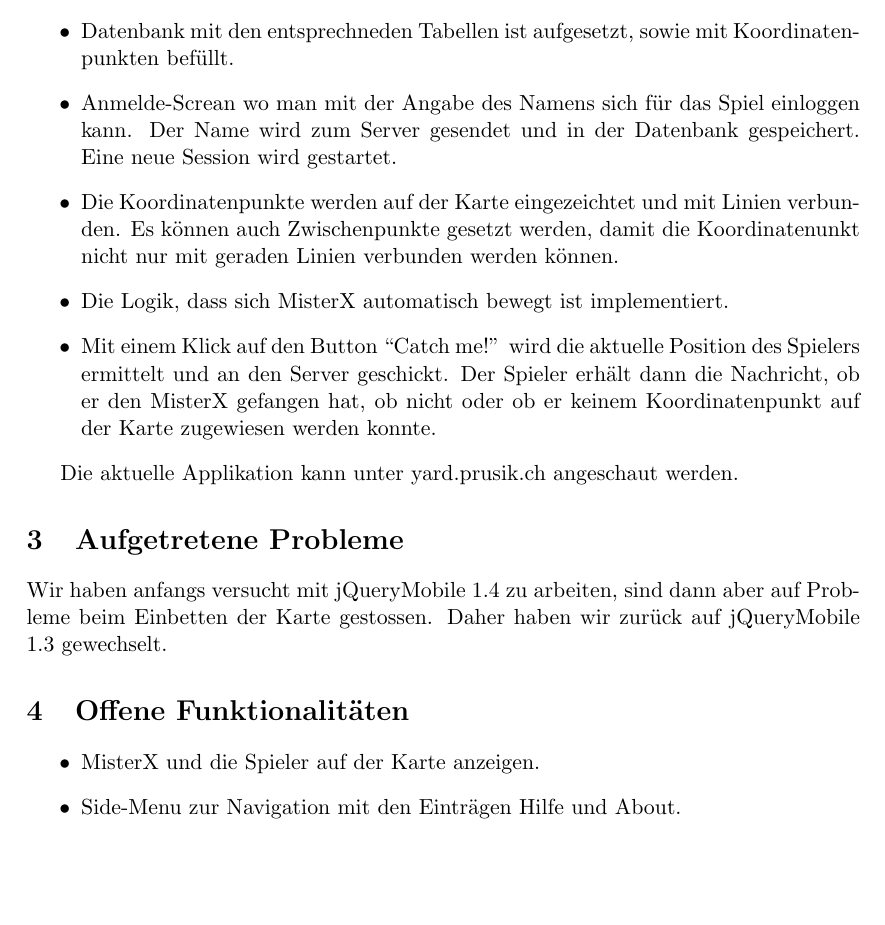
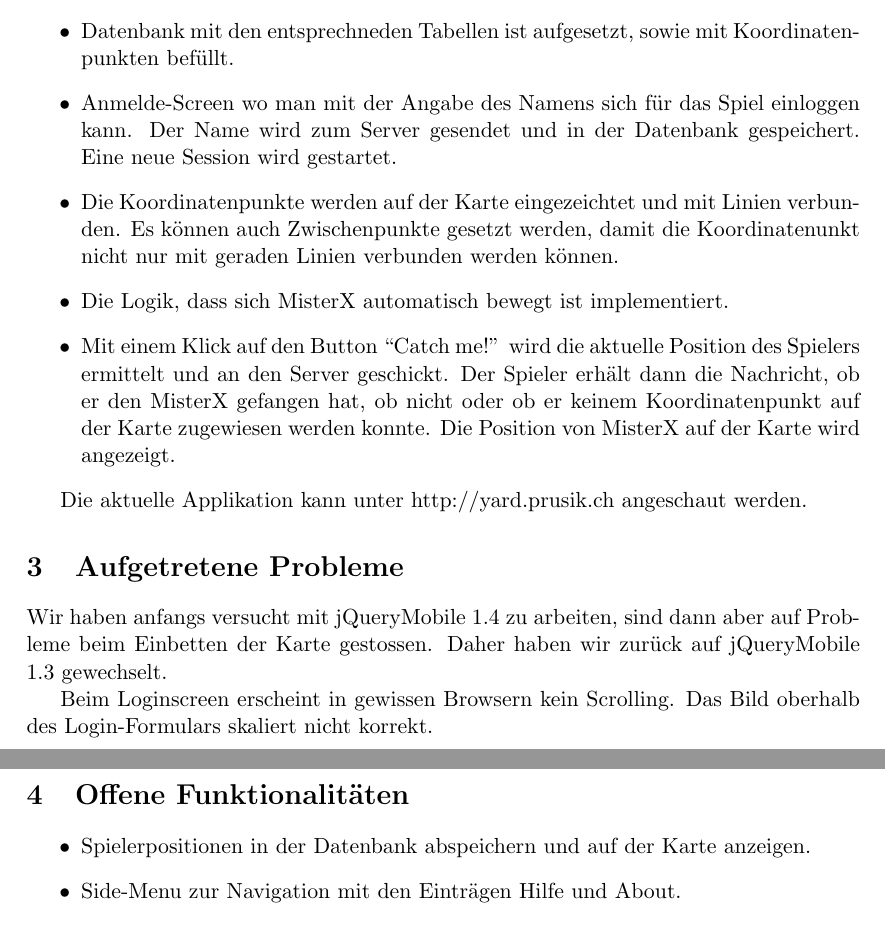
Before and after one commit to florianbosshard/Yard, a LaTeX document (Dokumentation/Zwischenstand_Projekt.tex): part of page 2 of 5 before the commit and two parts of pages 2 and 3 of 5 after it, the two joined at a grey line, cut so that both start at the same text, the shorter picture padded with empty space. Compiled offline with pdfLaTeX.

Commit message:
Ergänzugen

```diff
--- a/Dokumentation/Zwischenstand_Projekt.tex
+++ b/Dokumentation/Zwischenstand_Projekt.tex
@@ -30,21 +30,22 @@ Das Projekt wird von folgenden Personen entwickelt:
 Folgend werden Funktionalitäten aufgelistet die bis zum 6. November 2013 umgesetzt wurden:
 \begin{itemize}
 \item Datenbank mit den entsprechneden Tabellen ist aufgesetzt, sowie mit Koordinatenpunkten befüllt.
-\item Anmelde-Screan wo man mit der Angabe des Namens sich für das Spiel einloggen kann. Der Name wird zum Server gesendet und in der Datenbank gespeichert. Eine neue Session wird gestartet.
+\item Anmelde-Screen wo man mit der Angabe des Namens sich für das Spiel einloggen kann. Der Name wird zum Server gesendet und in der Datenbank gespeichert. Eine neue Session wird gestartet.
 \item Die Koordinatenpunkte werden auf der Karte eingezeichtet und mit Linien verbunden. Es können auch Zwischenpunkte gesetzt werden, damit die Koordinatenunkt nicht nur mit geraden Linien verbunden werden können.
 \item Die Logik, dass sich MisterX automatisch bewegt ist implementiert.
-\item Mit einem Klick auf den Button ``Catch me!'' wird die aktuelle Position des Spielers ermittelt und an den Server geschickt. Der Spieler erhält dann die Nachricht, ob er den MisterX gefangen hat, ob nicht oder ob er keinem Koordinatenpunkt auf der Karte zugewiesen werden konnte.
+\item Mit einem Klick auf den Button ``Catch me!'' wird die aktuelle Position des Spielers ermittelt und an den Server geschickt. Der Spieler erhält dann die Nachricht, ob er den MisterX gefangen hat, ob nicht oder ob er keinem Koordinatenpunkt auf der Karte zugewiesen werden konnte. Die Position von MisterX auf der Karte wird angezeigt.
 \end{itemize}
 
-Die aktuelle Applikation kann unter yard.prusik.ch angeschaut werden.
+Die aktuelle Applikation kann unter http://yard.prusik.ch angeschaut werden.
 
 \section{Aufgetretene Probleme}
 Wir haben anfangs versucht mit jQueryMobile 1.4 zu arbeiten, sind dann aber auf Probleme beim Einbetten der Karte gestossen. Daher haben wir zurück auf jQueryMobile 1.3 gewechselt.
 
+Beim Loginscreen erscheint in gewissen Browsern kein Scrolling. Das Bild oberhalb des Login-Formulars skaliert nicht korrekt.
 
 \section{Offene Funktionalitäten}
 \begin{itemize}
-\item MisterX und die Spieler auf der Karte anzeigen.
+\item Spielerpositionen in der Datenbank abspeichern und auf der Karte anzeigen.
 \item Side-Menu zur Navigation mit den Einträgen Hilfe und About.
 \item Spiel und Session beenden sowie Aufräumen der Datenbank ausprogrammieren.
 \item Mehr Punkte auf der Karte erfassen.
```
Also changed, not shown: Dokumentation/Zwischenstand_Projekt.pdf, 4 other files.
